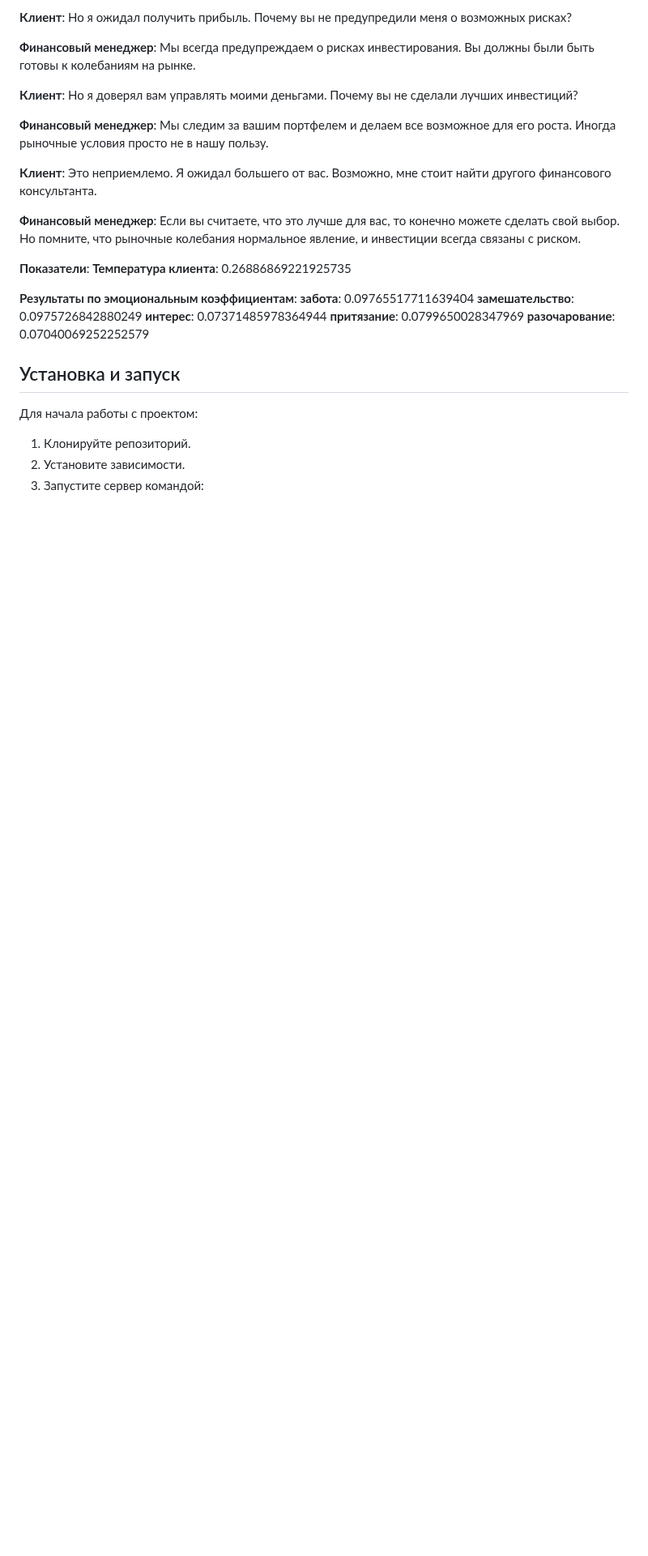
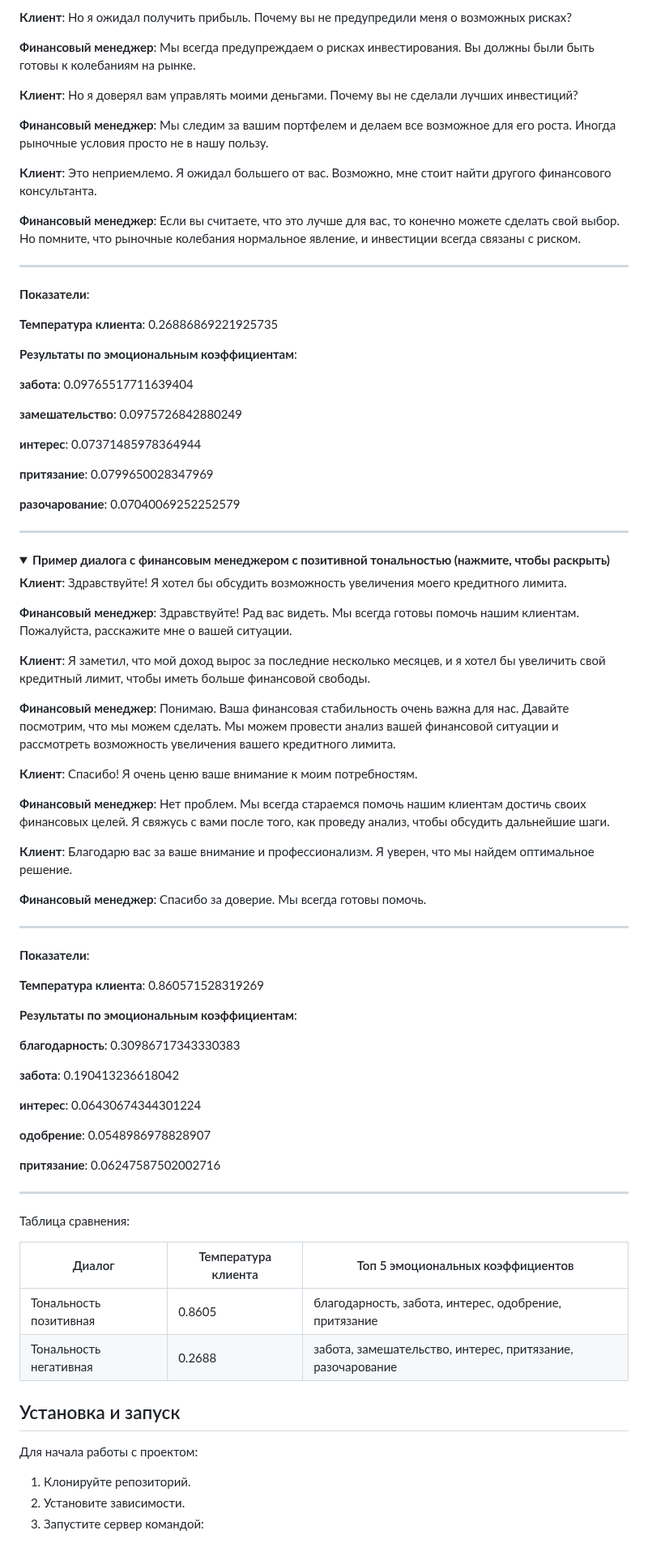
Before and after one commit to ZakatZakat/Financial_Assistant, a Markdown page: Readme.md, the part around one of its changes. Shown at 81% size. Drawn GitHub-style; folded sections open; blank space fills up the shorter version.

```diff
--- a/Readme.md
+++ b/Readme.md
@@ -92,16 +94,75 @@
 
 **Финансовый менеджер**: Если вы считаете, что это лучше для вас, то конечно можете сделать свой выбор. Но помните, что рыночные колебания нормальное явление, и инвестиции всегда связаны с риском.
 
+-----------------------
+
 **Показатели**:
+
 **Температура клиента**: 0.26886869221925735
 
 **Результаты по эмоциональным коэффициентам**:
+
 **забота**: 0.09765517711639404
+
 **замешательство**: 0.0975726842880249
+
 **интерес**: 0.07371485978364944
+
 **притязание**: 0.0799650028347969
+
 **разочарование**: 0.07040069252252579
+
 </details>
+
+-----------------------
+
+<details>
+<summary><b>Пример диалога с финансовым менеджером с позитивной тональностью (нажмите, чтобы раскрыть)</b></summary>
+
+**Клиент**: Здравствуйте! Я хотел бы обсудить возможность увеличения моего кредитного лимита.
+
+**Финансовый менеджер**: Здравствуйте! Рад вас видеть. Мы всегда готовы помочь нашим клиентам. Пожалуйста, расскажите мне о вашей ситуации.
+
+**Клиент**: Я заметил, что мой доход вырос за последние несколько месяцев, и я хотел бы увеличить свой кредитный лимит, чтобы иметь больше финансовой свободы.
+
+**Финансовый менеджер**: Понимаю. Ваша финансовая стабильность очень важна для нас. Давайте посмотрим, что мы можем сделать. Мы можем провести анализ вашей финансовой ситуации и рассмотреть возможность увеличения вашего кредитного лимита.
+
+**Клиент**: Спасибо! Я очень ценю ваше внимание к моим потребностям.
+
+**Финансовый менеджер**: Нет проблем. Мы всегда стараемся помочь нашим клиентам достичь своих финансовых целей. Я свяжусь с вами после того, как проведу анализ, чтобы обсудить дальнейшие шаги.
+
+**Клиент**: Благодарю вас за ваше внимание и профессионализм. Я уверен, что мы найдем оптимальное решение.
+
+**Финансовый менеджер**: Спасибо за доверие. Мы всегда готовы помочь.
+
+-----------------------
+
+**Показатели**:
+
+**Температура клиента**: 0.860571528319269
+
+**Результаты по эмоциональным коэффициентам**:
+
+**благодарность**: 0.30986717343330383
+
+**забота**: 0.190413236618042
+
+**интерес**: 0.06430674344301224
+
+**одобрение**: 0.0548986978828907
+
+**притязание**: 0.06247587502002716
+</details>
+
+-----------------------
+
+Таблица сравнения:
+
+| Диалог | Температура клиента | Топ 5 эмоциональных коэффициентов |
+| ----------- | ----------- | ----------- |
+| Тональность позитивная     | 0.8605     | благодарность, забота, интерес, одобрение, притязание   |
+| Тональность негативная     | 0.2688     | забота, замешательство, интерес, притязание, разочарование    |
+
 
 ## Установка и запуск
 Для начала работы с проектом:
```
Also changed, not shown: other parts of Readme.md (+3 -1 lines).
